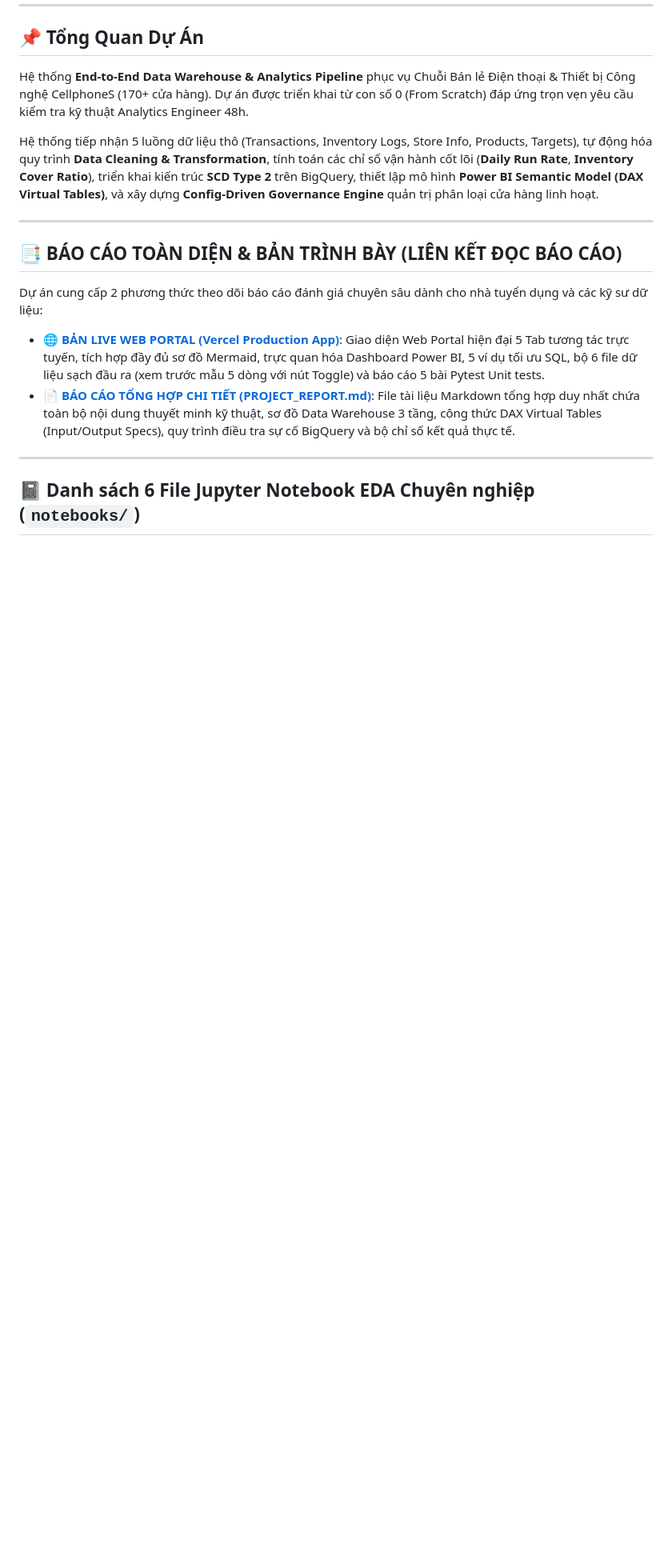
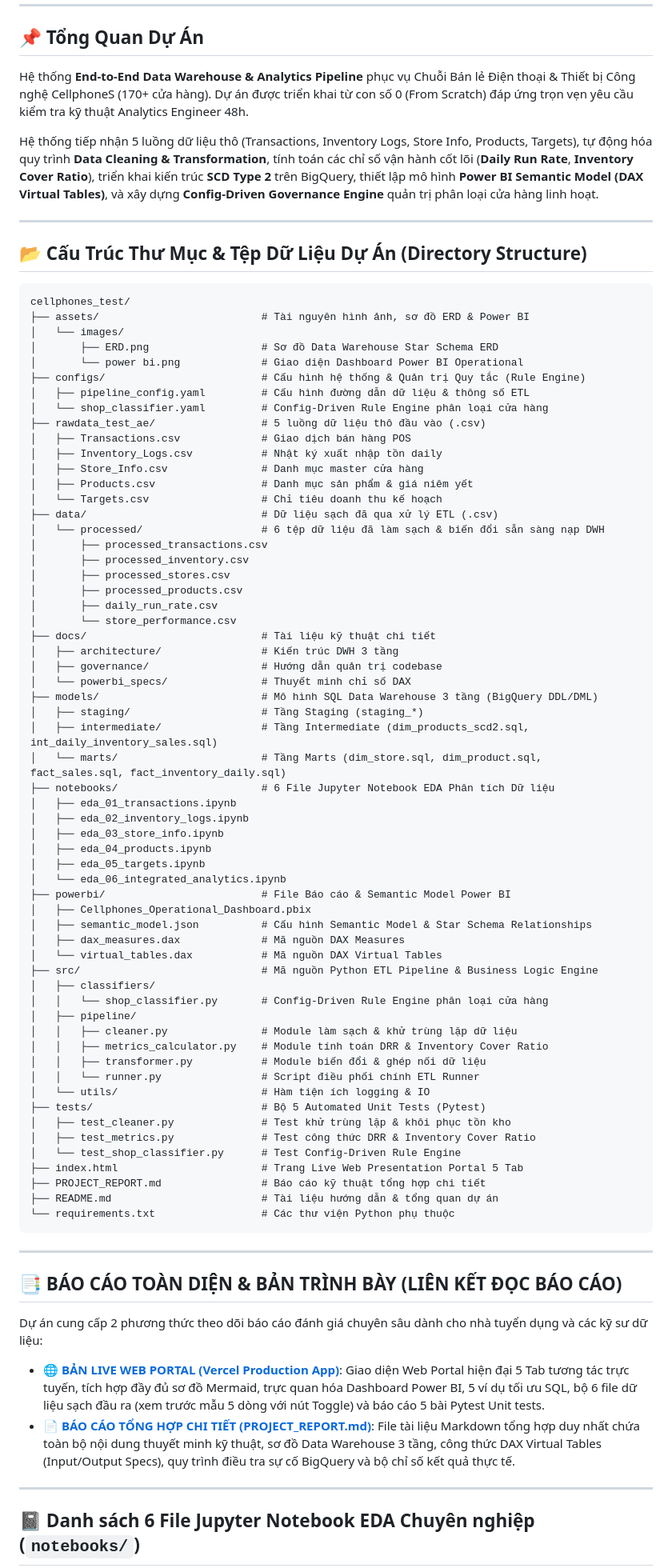
Before and after one commit to GiangSon-5/cellphones-dwh-etl-pipeline, a Markdown page: README.md, the part around the change. Shown at 80% size. Rendered like a GitHub page; blank space fills up the shorter version.

Commit message:
docs(readme): add project directory structure tree

````diff
--- a/README.md
+++ b/README.md
@@ -17,6 +17,72 @@
 Hệ thống **End-to-End Data Warehouse & Analytics Pipeline** phục vụ Chuỗi Bán lẻ Điện thoại & Thiết bị Công nghệ CellphoneS (170+ cửa hàng). Dự án được triển khai từ con số 0 (From Scratch) đáp ứng trọn vẹn yêu cầu kiểm tra kỹ thuật Analytics Engineer 48h.
 
 Hệ thống tiếp nhận 5 luồng dữ liệu thô (Transactions, Inventory Logs, Store Info, Products, Targets), tự động hóa quy trình **Data Cleaning & Transformation**, tính toán các chỉ số vận hành cốt lõi (**Daily Run Rate**, **Inventory Cover Ratio**), triển khai kiến trúc **SCD Type 2** trên BigQuery, thiết lập mô hình **Power BI Semantic Model (DAX Virtual Tables)**, và xây dựng **Config-Driven Governance Engine** quản trị phân loại cửa hàng linh hoạt.
+
+---
+
+## 📂 Cấu Trúc Thư Mục & Tệp Dữ Liệu Dự Án (Directory Structure)
+
+```text
+cellphones_test/
+├── assets/                          # Tài nguyên hình ảnh, sơ đồ ERD & Power BI
+│   └── images/
+│       ├── ERD.png                  # Sơ đồ Data Warehouse Star Schema ERD
+│       └── power bi.png             # Giao diện Dashboard Power BI Operational
+├── configs/                         # Cấu hình hệ thống & Quản trị Quy tắc (Rule Engine)
+│   ├── pipeline_config.yaml         # Cấu hình đường dẫn dữ liệu & thông số ETL
+│   └── shop_classifier.yaml         # Config-Driven Rule Engine phân loại cửa hàng
+├── rawdata_test_ae/                 # 5 luồng dữ liệu thô đầu vào (.csv)
+│   ├── Transactions.csv             # Giao dịch bán hàng POS
+│   ├── Inventory_Logs.csv           # Nhật ký xuất nhập tồn daily
+│   ├── Store_Info.csv               # Danh mục master cửa hàng
+│   ├── Products.csv                 # Danh mục sản phẩm & giá niêm yết
+│   └── Targets.csv                  # Chỉ tiêu doanh thu kế hoạch
+├── data/                            # Dữ liệu sạch đã qua xử lý ETL (.csv)
+│   └── processed/                   # 6 tệp dữ liệu đã làm sạch & biến đổi sẵn sàng nạp DWH
+│       ├── processed_transactions.csv
+│       ├── processed_inventory.csv
+│       ├── processed_stores.csv
+│       ├── processed_products.csv
+│       ├── daily_run_rate.csv
+│       └── store_performance.csv
+├── docs/                            # Tài liệu kỹ thuật chi tiết
+│   ├── architecture/                # Kiến trúc DWH 3 tầng
+│   ├── governance/                  # Hướng dẫn quản trị codebase
+│   └── powerbi_specs/               # Thuyết minh chỉ số DAX
+├── models/                          # Mô hình SQL Data Warehouse 3 tầng (BigQuery DDL/DML)
+│   ├── staging/                     # Tầng Staging (staging_*)
+│   ├── intermediate/                # Tầng Intermediate (dim_products_scd2.sql, int_daily_inventory_sales.sql)
+│   └── marts/                       # Tầng Marts (dim_store.sql, dim_product.sql, fact_sales.sql, fact_inventory_daily.sql)
+├── notebooks/                       # 6 File Jupyter Notebook EDA Phân tích Dữ liệu
+│   ├── eda_01_transactions.ipynb
+│   ├── eda_02_inventory_logs.ipynb
+│   ├── eda_03_store_info.ipynb
+│   ├── eda_04_products.ipynb
+│   ├── eda_05_targets.ipynb
+│   └── eda_06_integrated_analytics.ipynb
+├── powerbi/                         # File Báo cáo & Semantic Model Power BI
+│   ├── Cellphones_Operational_Dashboard.pbix
+│   ├── semantic_model.json          # Cấu hình Semantic Model & Star Schema Relationships
+│   ├── dax_measures.dax             # Mã nguồn DAX Measures
+│   └── virtual_tables.dax           # Mã nguồn DAX Virtual Tables
+├── src/                             # Mã nguồn Python ETL Pipeline & Business Logic Engine
+│   ├── classifiers/
+│   │   └── shop_classifier.py       # Config-Driven Rule Engine phân loại cửa hàng
+│   ├── pipeline/
+│   │   ├── cleaner.py               # Module làm sạch & khử trùng lặp dữ liệu
+│   │   ├── metrics_calculator.py    # Module tính toán DRR & Inventory Cover Ratio
+│   │   ├── transformer.py           # Module biến đổi & ghép nối dữ liệu
+│   │   └── runner.py                # Script điều phối chính ETL Runner
+│   └── utils/                       # Hàm tiện ích logging & IO
+├── tests/                           # Bộ 5 Automated Unit Tests (Pytest)
+│   ├── test_cleaner.py              # Test khử trùng lặp & khôi phục tồn kho
+│   ├── test_metrics.py              # Test công thức DRR & Inventory Cover Ratio
+│   └── test_shop_classifier.py      # Test Config-Driven Rule Engine
+├── index.html                       # Trang Live Web Presentation Portal 5 Tab
+├── PROJECT_REPORT.md                # Báo cáo kỹ thuật tổng hợp chi tiết
+├── README.md                        # Tài liệu hướng dẫn & tổng quan dự án
+└── requirements.txt                 # Các thư viện Python phụ thuộc
+```
 
 ---
 
````
